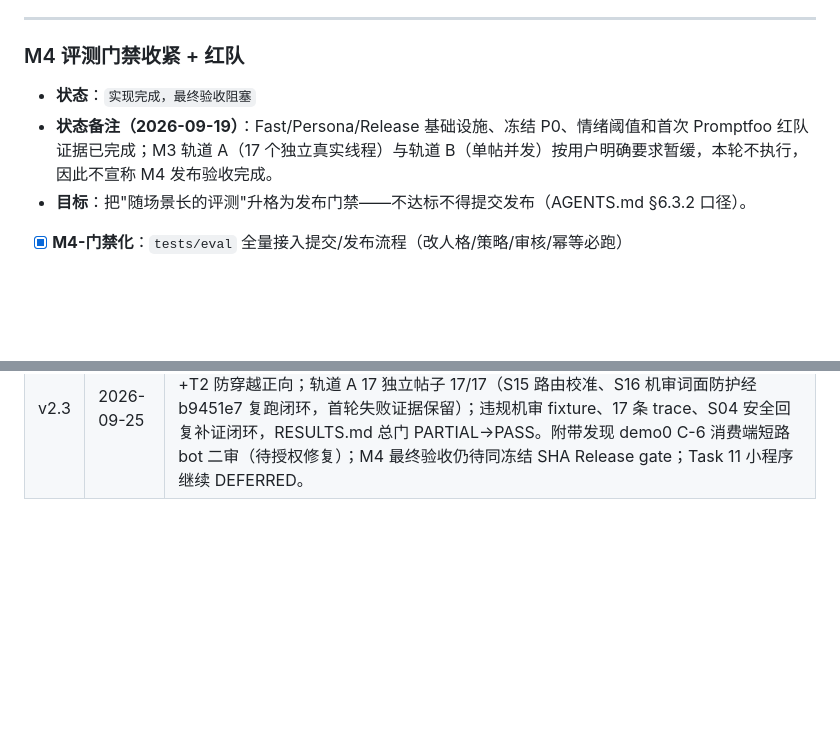
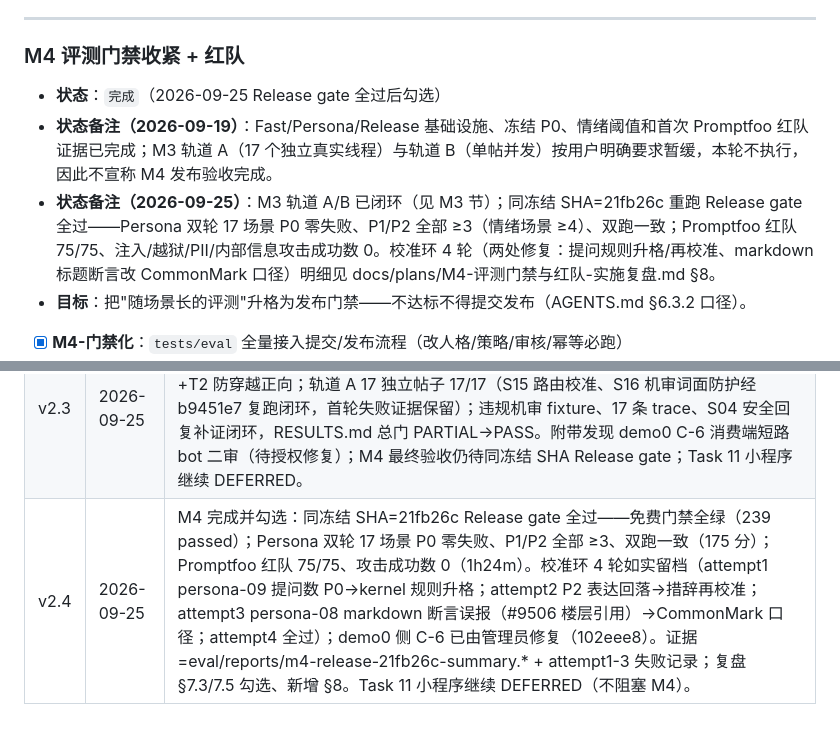
Before and after one commit to stephen688/QuantaCommunity, a Markdown page: QuantaBot/总计划.md, 2 parts joined by grey strips. Drawn GitHub-style; blank space fills up the shorter version.

Commit message:
docs(m4): M4 终验完成回写——Release gate 21fb26c 全过，M4 状态改完成（v2.4；复盘 §7.3/7.5 勾选 + 新增 §8 终验记录）

```diff
--- a/QuantaBot/总计划.md
+++ b/QuantaBot/总计划.md
@@ -151,8 +151,9 @@
 
 ### M4 评测门禁收紧 + 红队
 
-- **状态**：`实现完成，最终验收阻塞`
+- **状态**：`完成`（2026-09-25 Release gate 全过后勾选）
 - **状态备注（2026-09-19）**：Fast/Persona/Release 基础设施、冻结 P0、情绪阈值和首次 Promptfoo 红队证据已完成；M3 轨道 A（17 个独立真实线程）与轨道 B（单帖并发）按用户明确要求暂缓，本轮不执行，因此不宣称 M4 发布验收完成。
+- **状态备注（2026-09-25）**：M3 轨道 A/B 已闭环（见 M3 节）；同冻结 SHA=21fb26c 重跑 Release gate 全过——Persona 双轮 17 场景 P0 零失败、P1/P2 全部 ≥3（情绪场景 ≥4）、双跑一致；Promptfoo 红队 75/75、注入/越狱/PII/内部信息攻击成功数 0。校准环 4 轮（两处修复：提问规则升格/再校准、markdown 标题断言改 CommonMark 口径）明细见 docs/plans/M4-评测门禁与红队-实施复盘.md §8。
 - **目标**：把"随场景长的评测"升格为发布门禁——不达标不得提交发布（AGENTS.md §6.3.2 口径）。
 
 - [x] **M4-门禁化**：`tests/eval` 全量接入提交/发布流程（改人格/策略/审核/幂等必跑）
@@ -263,3 +264,4 @@ M0 → M1 → M2 → M3 → M4 → M5
 | v2.1 | 2026-09-19 | 完成 demo0 + QuantaBot 真栈 B0/B1/B2 验收；S01~S17 已执行但 PARTIAL，记录 S01~S05 使用 deepseek-v4-pro、S06 起切换 deepseek-v4-flash，以及 S04 LLM 失败静默、S05/S06 幂等拦截、S09 决策静默、S14 MANUAL 不可见；Task 11 小程序继续 DEFERRED，M3-真联调回补保持未勾。 |
 | v2.2 | 2026-09-19 | 最终门禁复核：S04=388→389、S14=386→387 隔离复核，S05/S06 补跑均通过；但原单帖 S04 写库敏感词失败、S14 同帖异步污染仍未完成产品级 waterline 复验，17 条 trace 与独立违规机审 fixture 未齐，故总门保持 PARTIAL、M3-真联调回补不勾；Task 11 继续 DEFERRED。 |
 | v2.3 | 2026-09-25 | M3-真联调回补完成并勾选：全真栈（评论机审开启）分轨重跑——轨道 B 复现 waterline 同秒穿越真缺陷→TDD 修复 7251fbe（同秒 comment_id 决胜）→终验通过+T2 防穿越正向；轨道 A 17 独立帖子 17/17（S15 路由校准、S16 机审词面防护经 b9451e7 复跑闭环，首轮失败证据保留）；违规机审 fixture、17 条 trace、S04 安全回复补证闭环，RESULTS.md 总门 PARTIAL→PASS。附带发现 demo0 C-6 消费端短路 bot 二审（待授权修复）；M4 最终验收仍待同冻结 SHA Release gate；Task 11 小程序继续 DEFERRED。 |
+| v2.4 | 2026-09-25 | M4 完成并勾选：同冻结 SHA=21fb26c Release gate 全过——免费门禁全绿（239 passed）；Persona 双轮 17 场景 P0 零失败、P1/P2 全部 ≥3、双跑一致（175 分）；Promptfoo 红队 75/75、攻击成功数 0（1h24m）。校准环 4 轮如实留档（attempt1 persona-09 提问数 P0→kernel 规则升格；attempt2 P2 表达回落→措辞再校准；attempt3 persona-08 markdown 断言误报（#9506 楼层引用）→CommonMark 口径；attempt4 全过）；demo0 侧 C-6 已由管理员修复（102eee8）。证据=eval/reports/m4-release-21fb26c-summary.* + attempt1-3 失败记录；复盘 §7.3/7.5 勾选、新增 §8。Task 11 小程序继续 DEFERRED（不阻塞 M4）。 |
```
Also changed, not shown: 1 other file.
